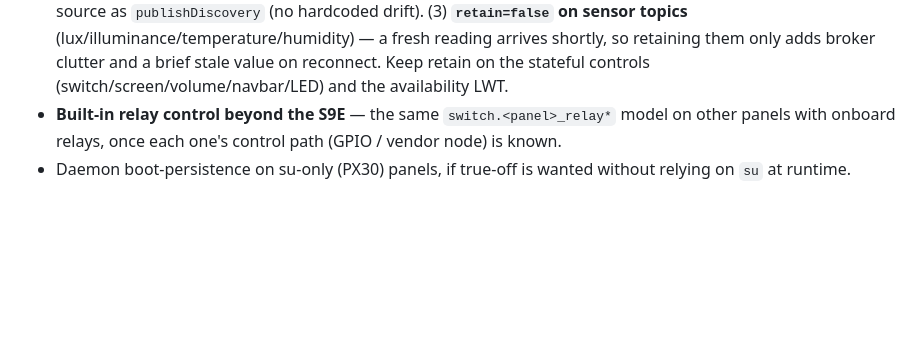
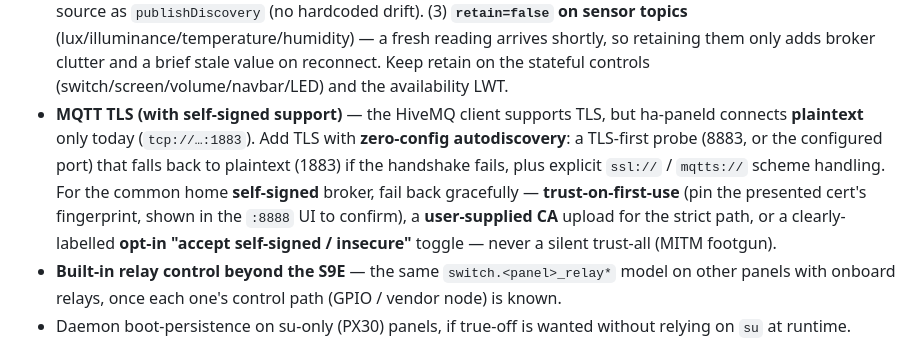
Before and after one commit to maxlyth/ha-paneld, a Markdown page: README.md, the part around the change. GitHub-like rendering; blank space fills up the shorter version.

Commit message:
docs: add MQTT TLS (autodiscover + self-signed failback) to the roadmap

```diff
--- a/README.md
+++ b/README.md
@@ -527,6 +527,7 @@ Carried from 0.4.x:
 - **Auto-brightness self-calibration** — an opt-in mode that records the panel's ambient-light sensor and any manual brightness corrections over a **24-hour cycle**, then fits the lux→backlight curve to the room's real day/night light profile instead of today's hand-tuned default + bias. Turns the fixed curve into a learned, per-panel one; re-runnable when the panel moves or the room's lighting changes.
 - **Config export / import (cross-device migration)** — export a panel's settings as portable JSON from the `:8888` UI and restore them onto another panel, so a failed unit is redeployed in minutes — **including onto a different, newer model** (replacements are rarely like-for-like). Carries the device-independent state: `panel_id` (so it re-binds to the existing Home Assistant entities, dashboards and automations — no `_2` duplicates), friendly name, MQTT broker, dashboard/launcher choice, and feature toggles. Hardware-specific calibration (e.g. proximity raw thresholds) is deliberately dropped — the new device's profile + runtime probe re-establish capabilities. Stored where it rides HA backups (`/config`) or git; pairs with a `provision.sh --restore` for headless fleet redeploys.
 - **MQTT retain rework** — retained discovery configs make entities **sticky**: a deleted entity is resurrected on the next Home Assistant restart unless its retained topic is cleared (the same reason a renamed/decommissioned panel orphans entities). Three parts. (1) **Re-announce on birth** — subscribe to `homeassistant/status` and re-publish discovery on the `online` message, then set discovery **`retain=false`**; entities still rebuild on an HA restart (the panel re-announces) but deletions now stick. (2) **Decommission teardown** — clear retained discovery **and** state topics for a panel, handle the **old id on rename**, and derive the entity list from the same source as `publishDiscovery` (no hardcoded drift). (3) **`retain=false` on sensor topics** (lux/illuminance/temperature/humidity) — a fresh reading arrives shortly, so retaining them only adds broker clutter and a brief stale value on reconnect. Keep retain on the stateful controls (switch/screen/volume/navbar/LED) and the availability LWT.
+- **MQTT TLS (with self-signed support)** — the HiveMQ client supports TLS, but ha-paneld connects **plaintext** only today (`tcp://…:1883`). Add TLS with **zero-config autodiscovery**: a TLS-first probe (8883, or the configured port) that falls back to plaintext (1883) if the handshake fails, plus explicit `ssl://` / `mqtts://` scheme handling. For the common home **self-signed** broker, fail back gracefully — **trust-on-first-use** (pin the presented cert's fingerprint, shown in the `:8888` UI to confirm), a **user-supplied CA** upload for the strict path, or a clearly-labelled **opt-in "accept self-signed / insecure"** toggle — never a silent trust-all (MITM footgun).
 - **Built-in relay control beyond the S9E** — the same `switch.<panel>_relay*` model on other panels
   with onboard relays, once each one's control path (GPIO / vendor node) is known.
 - Daemon boot-persistence on su-only (PX30) panels, if true-off is wanted without relying on `su`
```
